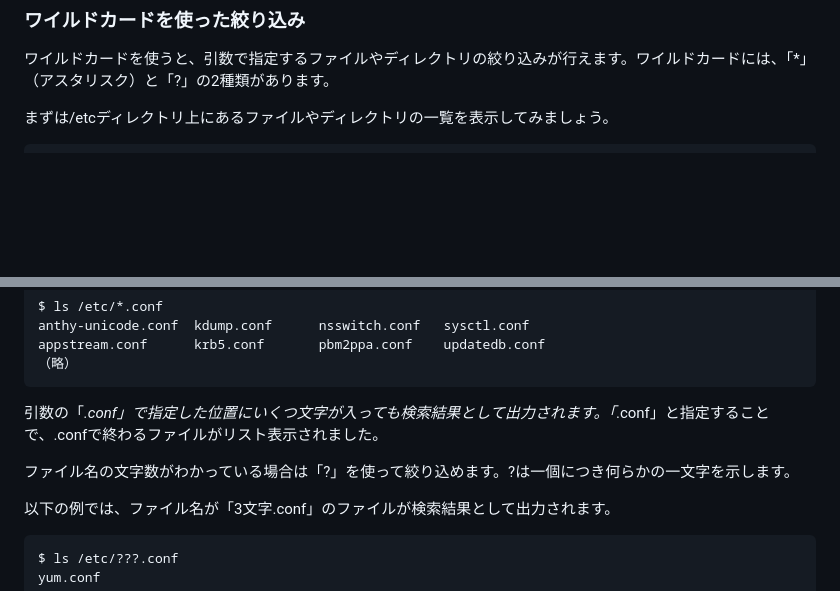
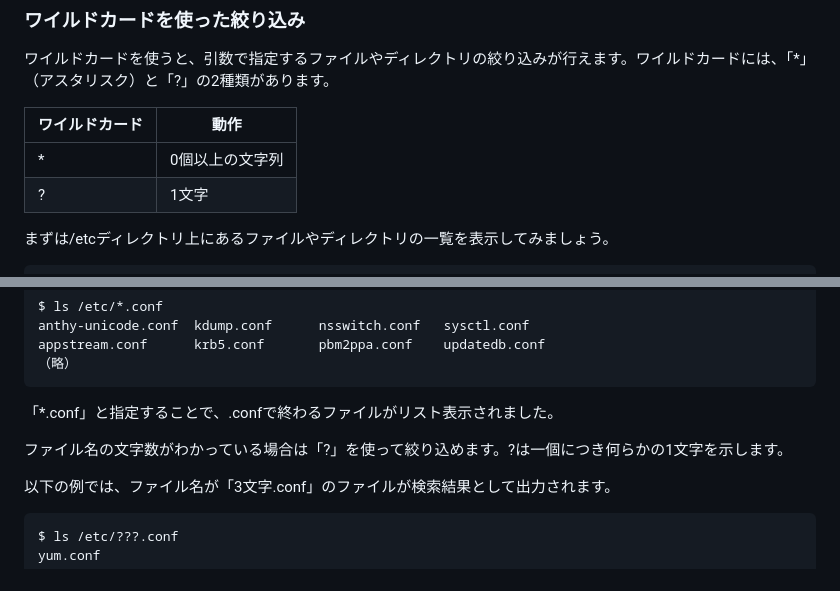
Before and after one commit to lpi-japan/linux-text, a Markdown page: Chapter05.md, 2 parts joined by grey strips. Rendered like a GitHub page; blank space fills up the shorter version.

Commit message:
アスタリスクの扱いを調整

````diff
--- a/Chapter05.md
+++ b/Chapter05.md
@@ -153,6 +153,11 @@ $ ls -a -l
 ### ワイルドカードを使った絞り込み
 ワイルドカードを使うと、引数で指定するファイルやディレクトリの絞り込みが行えます。ワイルドカードには、「*」（アスタリスク）と「?」の2種類があります。
 
+| ワイルドカード | 動作
+| - | -
+| * | 0個以上の文字列
+| ? | 1文字
+
 まずは/etcディレクトリ上にあるファイルやディレクトリの一覧を表示してみましょう。
 
 ```
@@ -173,9 +178,9 @@ appstream.conf      krb5.conf       pbm2ppa.conf    updatedb.conf
 （略）
 ```
 
-引数の「*.conf」で指定した位置にいくつ文字が入っても検索結果として出力されます。「*.conf」と指定することで、.confで終わるファイルがリスト表示されました。
+「*.conf」と指定することで、.confで終わるファイルがリスト表示されました。
 
-ファイル名の文字数がわかっている場合は「?」を使って絞り込めます。?は一個につき何らかの一文字を示します。
+ファイル名の文字数がわかっている場合は「?」を使って絞り込めます。?は一個につき何らかの1文字を示します。
 
 以下の例では、ファイル名が「3文字.conf」のファイルが検索結果として出力されます。
 
````
